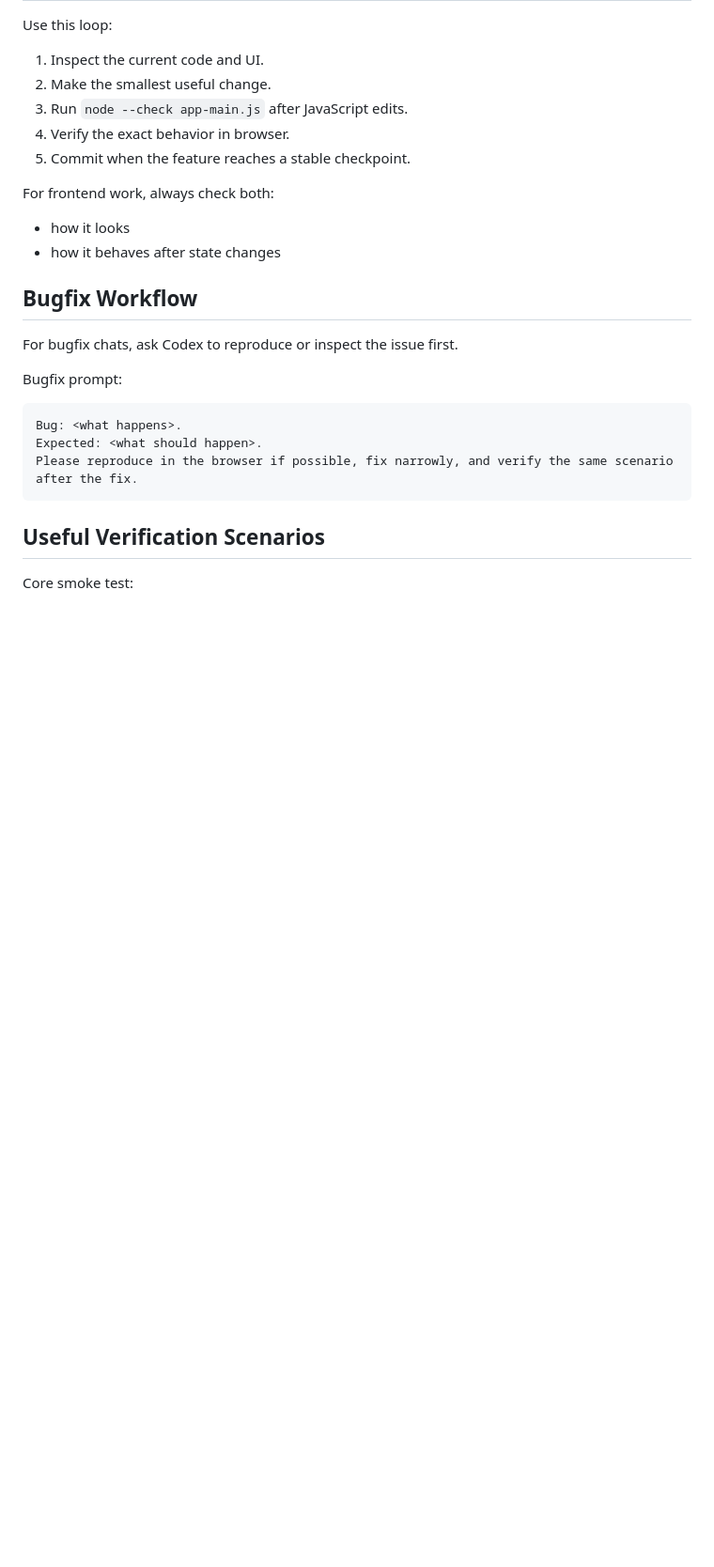
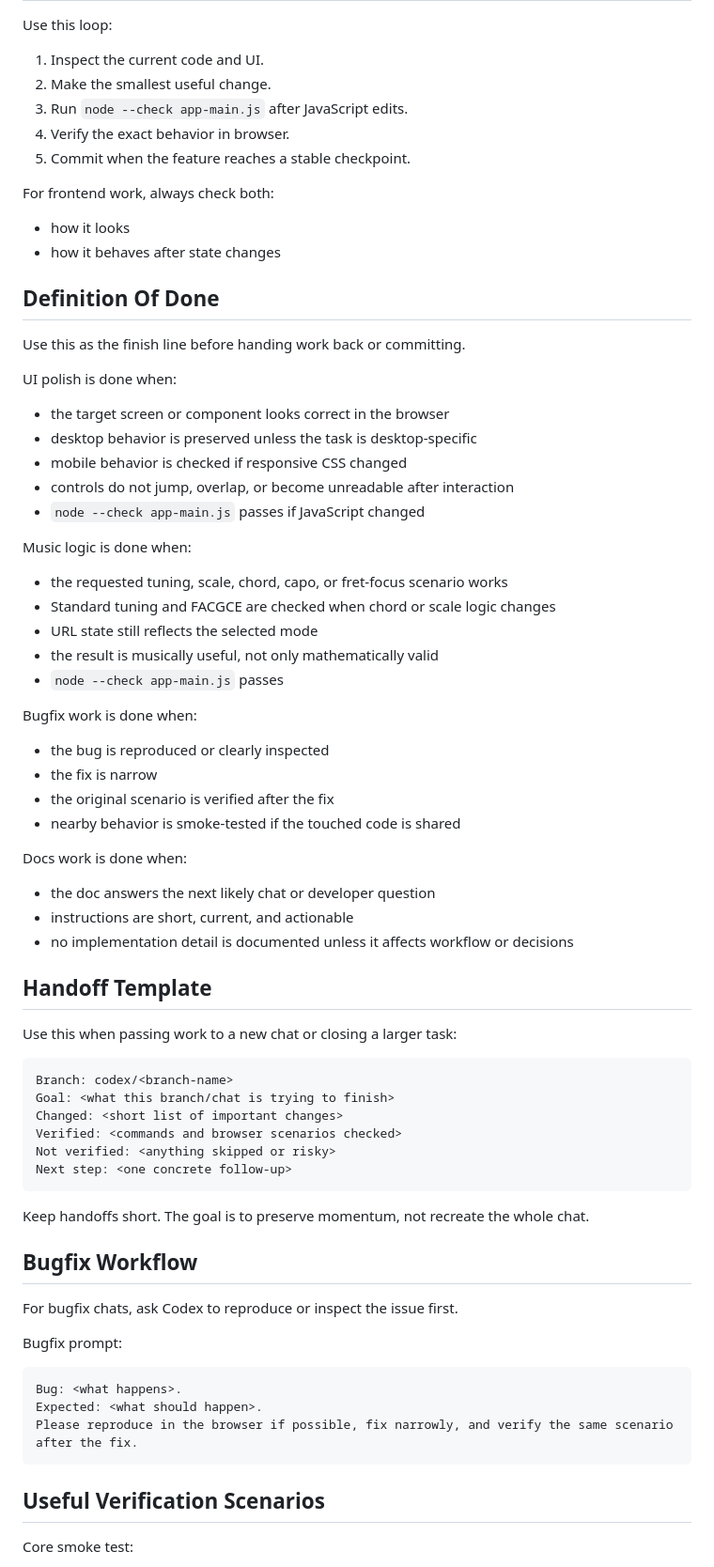
Before and after one commit to Kobbleton/fretboard-lab, a Markdown page: docs/agentic-workflow.md, the part around the change. Shown at 94% size. Rendered like a GitHub page; blank space fills up the shorter version.

Commit message:
Clarify agentic workflow completion criteria

````diff
--- a/docs/agentic-workflow.md
+++ b/docs/agentic-workflow.md
@@ -86,6 +86,54 @@ For frontend work, always check both:
 - how it looks
 - how it behaves after state changes
 
+## Definition Of Done
+
+Use this as the finish line before handing work back or committing.
+
+UI polish is done when:
+
+- the target screen or component looks correct in the browser
+- desktop behavior is preserved unless the task is desktop-specific
+- mobile behavior is checked if responsive CSS changed
+- controls do not jump, overlap, or become unreadable after interaction
+- `node --check app-main.js` passes if JavaScript changed
+
+Music logic is done when:
+
+- the requested tuning, scale, chord, capo, or fret-focus scenario works
+- Standard tuning and FACGCE are checked when chord or scale logic changes
+- URL state still reflects the selected mode
+- the result is musically useful, not only mathematically valid
+- `node --check app-main.js` passes
+
+Bugfix work is done when:
+
+- the bug is reproduced or clearly inspected
+- the fix is narrow
+- the original scenario is verified after the fix
+- nearby behavior is smoke-tested if the touched code is shared
+
+Docs work is done when:
+
+- the doc answers the next likely chat or developer question
+- instructions are short, current, and actionable
+- no implementation detail is documented unless it affects workflow or decisions
+
+## Handoff Template
+
+Use this when passing work to a new chat or closing a larger task:
+
+```text
+Branch: codex/<branch-name>
+Goal: <what this branch/chat is trying to finish>
+Changed: <short list of important changes>
+Verified: <commands and browser scenarios checked>
+Not verified: <anything skipped or risky>
+Next step: <one concrete follow-up>
+```
+
+Keep handoffs short. The goal is to preserve momentum, not recreate the whole chat.
+
 ## Bugfix Workflow
 
 For bugfix chats, ask Codex to reproduce or inspect the issue first.
````
